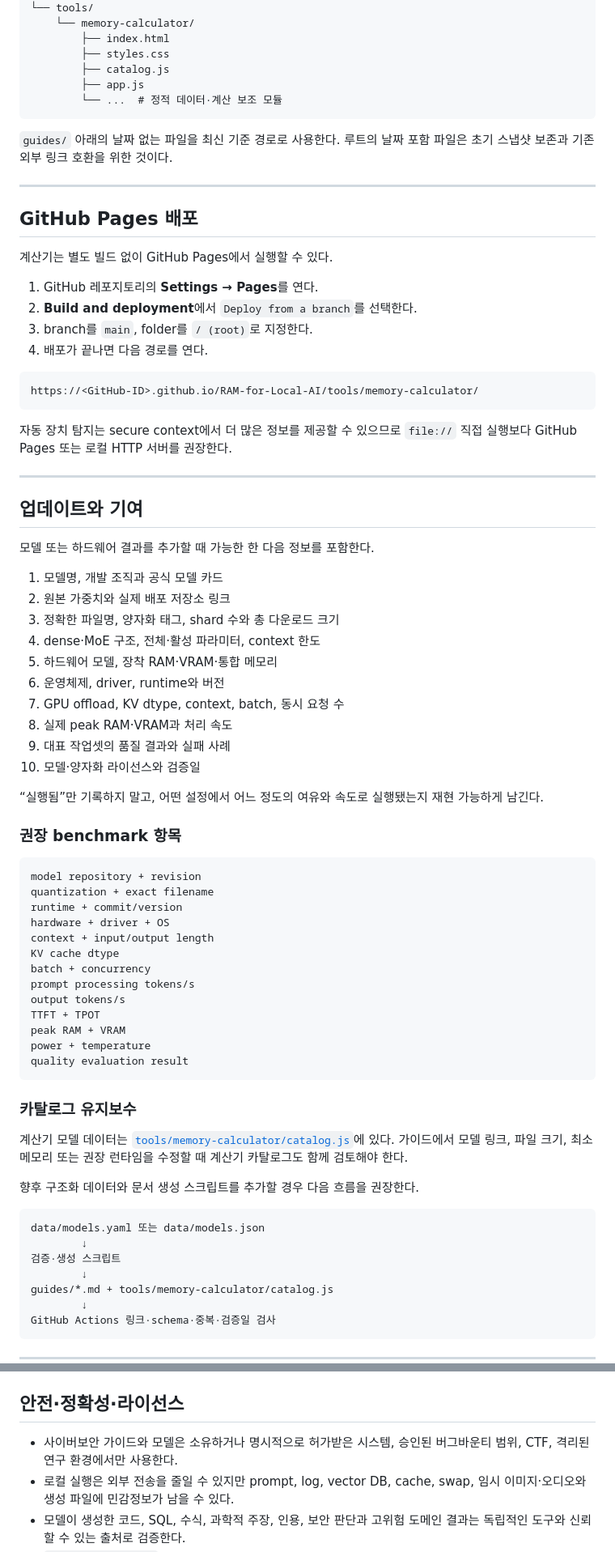
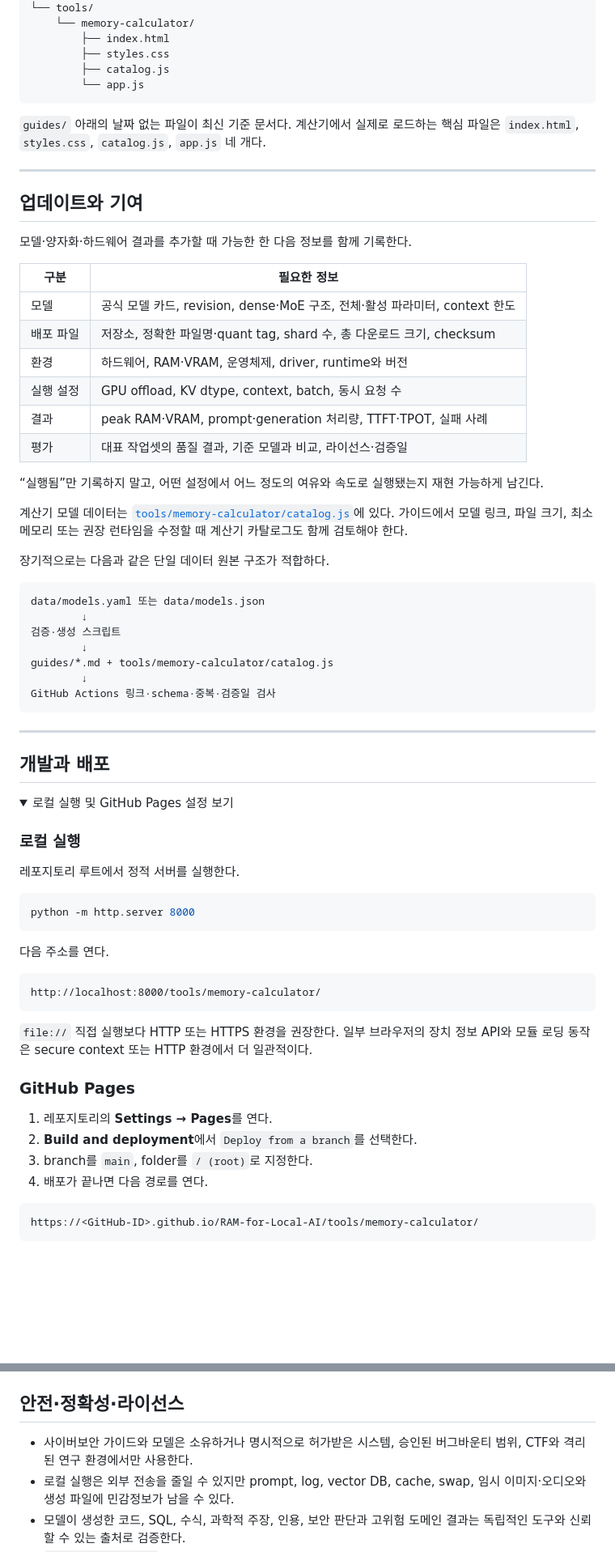
Before and after one commit to JTech-CO/RAM-for-Local-AI, a Markdown page: README.md, 2 parts joined by grey strips. Shown at 81% size. GitHub-like rendering; folded sections open; blank space fills up the shorter version.

````diff
--- a/README.md
+++ b/README.md
@@ -311,71 +288,31 @@ RAM-for-Local-AI/
         ├── index.html
         ├── styles.css
         ├── catalog.js
-        ├── app.js
-        └── ...  # 정적 데이터·계산 보조 모듈
+        └── app.js
 ```
 
-`guides/` 아래의 날짜 없는 파일을 최신 기준 경로로 사용한다. 루트의 날짜 포함 파일은 초기 스냅샷 보존과 기존 외부 링크 호환을 위한 것이다.
-
----
-
-## GitHub Pages 배포
-
-계산기는 별도 빌드 없이 GitHub Pages에서 실행할 수 있다.
-
-1. GitHub 레포지토리의 **Settings → Pages**를 연다.
-2. **Build and deployment**에서 `Deploy from a branch`를 선택한다.
-3. branch를 `main`, folder를 `/ (root)`로 지정한다.
-4. 배포가 끝나면 다음 경로를 연다.
-
-```text
-https://<GitHub-ID>.github.io/RAM-for-Local-AI/tools/memory-calculator/
-```
-
-자동 장치 탐지는 secure context에서 더 많은 정보를 제공할 수 있으므로 `file://` 직접 실행보다 GitHub Pages 또는 로컬 HTTP 서버를 권장한다.
+`guides/` 아래의 날짜 없는 파일이 최신 기준 문서다. 계산기에서 실제로 로드하는 핵심 파일은 `index.html`, `styles.css`, `catalog.js`, `app.js` 네 개다.
 
 ---
 
 ## 업데이트와 기여
 
-모델 또는 하드웨어 결과를 추가할 때 가능한 한 다음 정보를 포함한다.
+모델·양자화·하드웨어 결과를 추가할 때 가능한 한 다음 정보를 함께 기록한다.
 
-1. 모델명, 개발 조직과 공식 모델 카드
-2. 원본 가중치와 실제 배포 저장소 링크
-3. 정확한 파일명, 양자화 태그, shard 수와 총 다운로드 크기
-4. dense·MoE 구조, 전체·활성 파라미터, context 한도
-5. 하드웨어 모델, 장착 RAM·VRAM·통합 메모리
-6. 운영체제, driver, runtime와 버전
-7. GPU offload, KV dtype, context, batch, 동시 요청 수
-8. 실제 peak RAM·VRAM과 처리 속도
-9. 대표 작업셋의 품질 결과와 실패 사례
-10. 모델·양자화 라이선스와 검증일
+| 구분 | 필요한 정보 |
+|---|---|
+| 모델 | 공식 모델 카드, revision, dense·MoE 구조, 전체·활성 파라미터, context 한도 |
+| 배포 파일 | 저장소, 정확한 파일명·quant tag, shard 수, 총 다운로드 크기, checksum |
+| 환경 | 하드웨어, RAM·VRAM, 운영체제, driver, runtime와 버전 |
+| 실행 설정 | GPU offload, KV dtype, context, batch, 동시 요청 수 |
+| 결과 | peak RAM·VRAM, prompt·generation 처리량, TTFT·TPOT, 실패 사례 |
+| 평가 | 대표 작업셋의 품질 결과, 기준 모델과 비교, 라이선스·검증일 |
 
 “실행됨”만 기록하지 말고, 어떤 설정에서 어느 정도의 여유와 속도로 실행됐는지 재현 가능하게 남긴다.
 
-### 권장 benchmark 항목
-
-```text
-model repository + revision
-quantization + exact filename
-runtime + commit/version
-hardware + driver + OS
-context + input/output length
-KV cache dtype
-batch + concurrency
-prompt processing tokens/s
-output tokens/s
-TTFT + TPOT
-peak RAM + VRAM
-power + temperature
-quality evaluation result
-```
-
-### 카탈로그 유지보수
-
 계산기 모델 데이터는 [`tools/memory-calculator/catalog.js`](./tools/memory-calculator/catalog.js)에 있다. 가이드에서 모델 링크, 파일 크기, 최소 메모리 또는 권장 런타임을 수정할 때 계산기 카탈로그도 함께 검토해야 한다.
 
-향후 구조화 데이터와 문서 생성 스크립트를 추가할 경우 다음 흐름을 권장한다.
+장기적으로는 다음과 같은 단일 데이터 원본 구조가 적합하다.
 
 ```text
 data/models.yaml 또는 data/models.json
@@ -389,3 +326,35 @@ GitHub Actions 링크·schema·중복·검증일 검사
 
 ---
 
+## 개발과 배포
+
+<details>
+<summary>로컬 실행 및 GitHub Pages 설정 보기</summary>
+
+### 로컬 실행
+
+레포지토리 루트에서 정적 서버를 실행한다.
+
+```bash
+python -m http.server 8000
+```
+
+다음 주소를 연다.
+
+```text
+http://localhost:8000/tools/memory-calculator/
+```
+
+`file://` 직접 실행보다 HTTP 또는 HTTPS 환경을 권장한다. 일부 브라우저의 장치 정보 API와 모듈 로딩 동작은 secure context 또는 HTTP 환경에서 더 일관적이다.
+
+### GitHub Pages
+
+1. 레포지토리의 **Settings → Pages**를 연다.
+2. **Build and deployment**에서 `Deploy from a branch`를 선택한다.
+3. branch를 `main`, folder를 `/ (root)`로 지정한다.
+4. 배포가 끝나면 다음 경로를 연다.
+
+```text
+https://<GitHub-ID>.github.io/RAM-for-Local-AI/tools/memory-calculator/
+```
+
@@ -392,6 +369,6 @@ GitHub Actions 링크·schema·중복·검증일 검사
 ## 안전·정확성·라이선스
 
-- 사이버보안 가이드와 모델은 소유하거나 명시적으로 허가받은 시스템, 승인된 버그바운티 범위, CTF, 격리된 연구 환경에서만 사용한다.
+- 사이버보안 가이드와 모델은 소유하거나 명시적으로 허가받은 시스템, 승인된 버그바운티 범위, CTF와 격리된 연구 환경에서만 사용한다.
 - 로컬 실행은 외부 전송을 줄일 수 있지만 prompt, log, vector DB, cache, swap, 임시 이미지·오디오와 생성 파일에 민감정보가 남을 수 있다.
 - 모델이 생성한 코드, SQL, 수식, 과학적 주장, 인용, 보안 판단과 고위험 도메인 결과는 독립적인 도구와 신뢰할 수 있는 출처로 검증한다.
 - `trust_remote_code`, custom node, adapter, pickle, 임의 container와 비공식 quantization artifact는 공급망 위험을 검토한다.
````
Also changed, not shown: other parts of README.md (+136 -151 lines).
